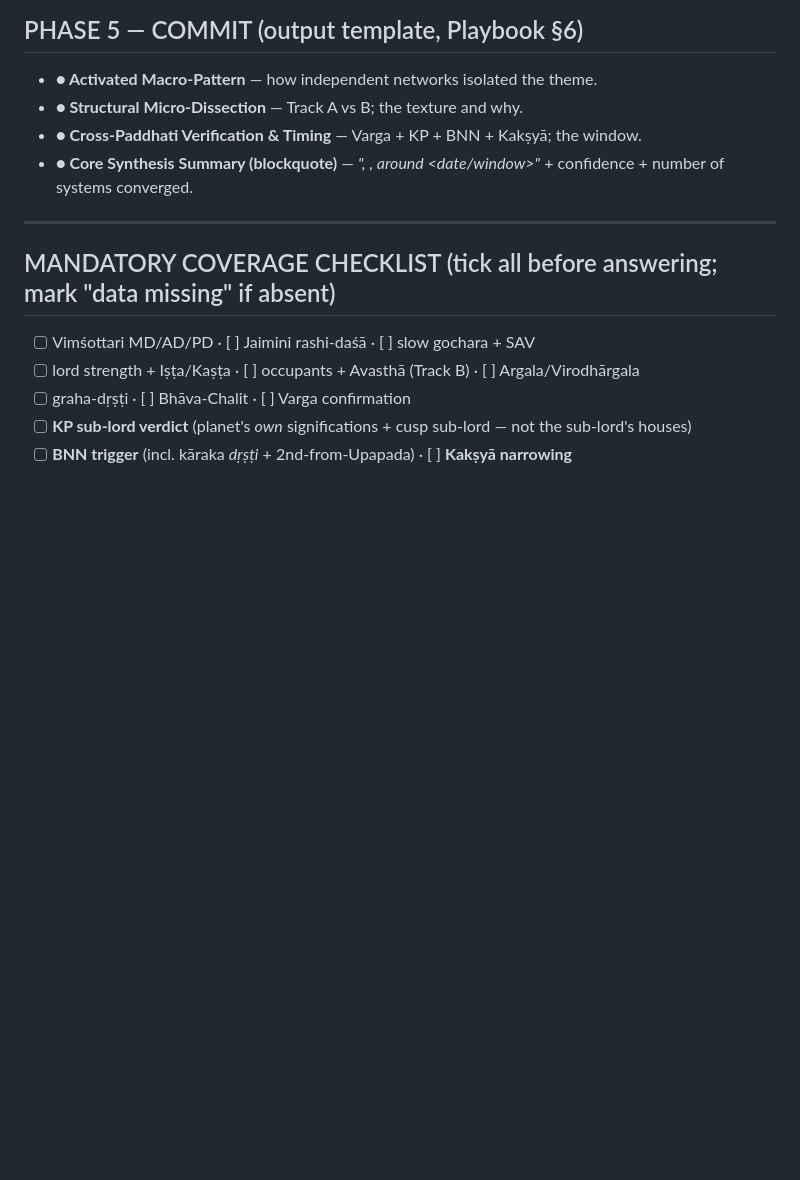
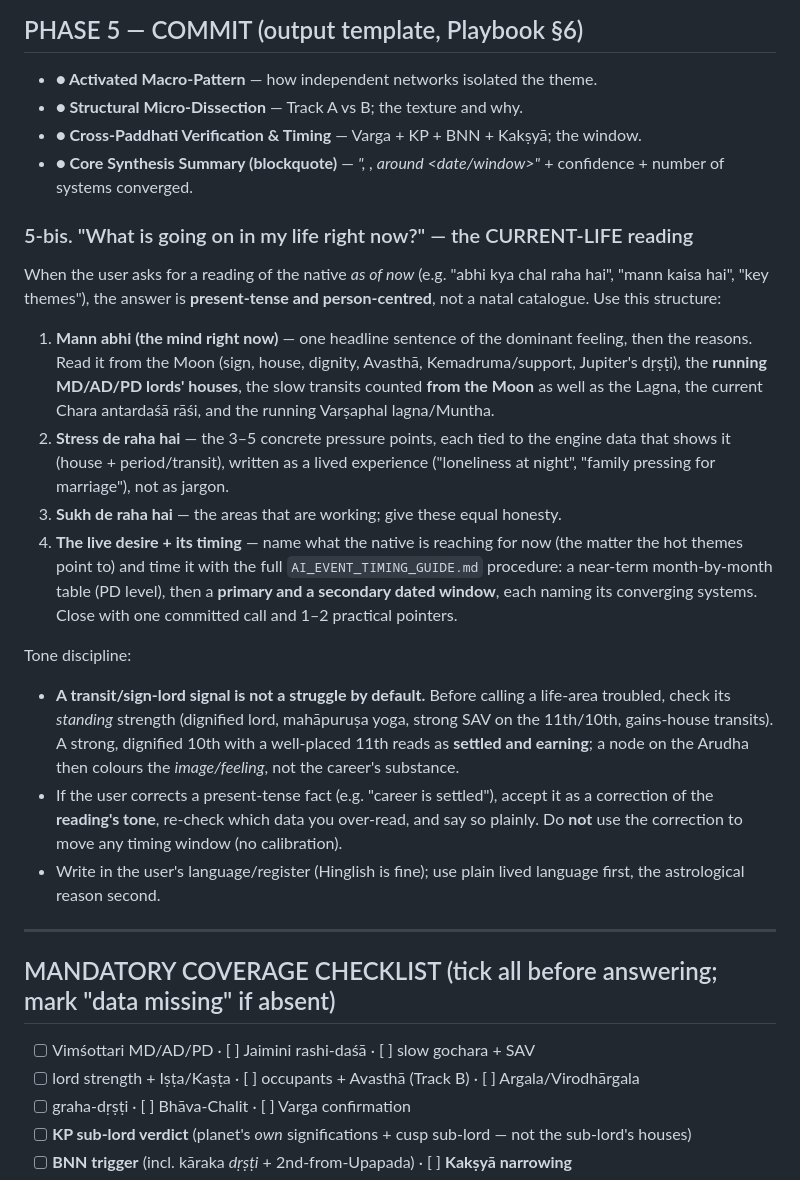
Before and after one commit to jharavi162/Advance-astrology-framework, a Markdown page: docs/AI_TRIANGULATION_PROMPT.md, the part around the change. Drawn GitHub-style; blank space fills up the shorter version.

Commit message:
docs: add current-life reading format to the triangulation prompt
Adds §5-bis: present-tense reading structure (mind now, stress, comfort,
live desire with dated windows) and a tone rule to check a house's standing
strength before calling it troubled. Logged in RULE_CHANGELOG.

Co-Authored-By: Claude Opus 5.5 <noreply@anthropic.com>
Claude-Session: https://claude.ai/code/session_01F3JqVPC7oamfyWw1QFzLzY

```diff
--- a/docs/AI_TRIANGULATION_PROMPT.md
+++ b/docs/AI_TRIANGULATION_PROMPT.md
@@ -637,6 +637,40 @@ it lower confidence in a kāraka-lit, BNN-locked, theme-matched window.
 - **● Core Synthesis Summary (blockquote)** — *"<theme>, <texture>, around
   <date/window>"* + confidence + number of systems converged.
 
+### 5-bis. "What is going on in my life right now?" — the CURRENT-LIFE reading
+When the user asks for a reading of the native *as of now* (e.g. "abhi kya chal
+raha hai", "mann kaisa hai", "key themes"), the answer is **present-tense and
+person-centred**, not a natal catalogue. Use this structure:
+
+1. **Mann abhi (the mind right now)** — one headline sentence of the dominant
+   feeling, then the reasons. Read it from the Moon (sign, house, dignity,
+   Avasthā, Kemadruma/support, Jupiter's dṛṣṭi), the **running MD/AD/PD lords'
+   houses**, the slow transits counted **from the Moon** as well as the Lagna,
+   the current Chara antardaśā rāśi, and the running Varṣaphal lagna/Muntha.
+2. **Stress de raha hai** — the 3–5 concrete pressure points, each tied to the
+   engine data that shows it (house + period/transit), written as a lived
+   experience ("loneliness at night", "family pressing for marriage"), not as
+   jargon.
+3. **Sukh de raha hai** — the areas that are working; give these equal honesty.
+4. **The live desire + its timing** — name what the native is reaching for now
+   (the matter the hot themes point to) and time it with the full
+   `AI_EVENT_TIMING_GUIDE.md` procedure: a near-term month-by-month table
+   (PD level), then a **primary and a secondary dated window**, each naming its
+   converging systems. Close with one committed call and 1–2 practical pointers.
+
+Tone discipline:
+- **A transit/sign-lord signal is not a struggle by default.** Before calling a
+  life-area troubled, check its *standing* strength (dignified lord, mahāpuruṣa
+  yoga, strong SAV on the 11th/10th, gains-house transits). A strong, dignified
+  10th with a well-placed 11th reads as **settled and earning**; a node on the
+  Arudha then colours the *image/feeling*, not the career's substance.
+- If the user corrects a present-tense fact (e.g. "career is settled"), accept
+  it as a correction of the **reading's tone**, re-check which data you over-read,
+  and say so plainly. Do **not** use the correction to move any timing window
+  (no calibration).
+- Write in the user's language/register (Hinglish is fine); use plain lived
+  language first, the astrological reason second.
+
 ---
 
 ## MANDATORY COVERAGE CHECKLIST (tick all before answering; mark "data missing" if absent)
```
Also changed, not shown: docs/RULE_CHANGELOG.md (+14 -0 lines).
